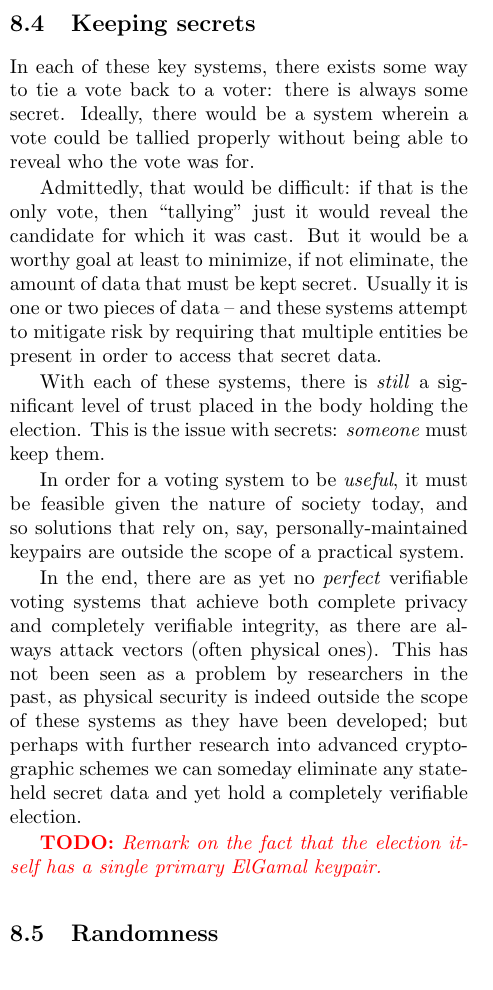
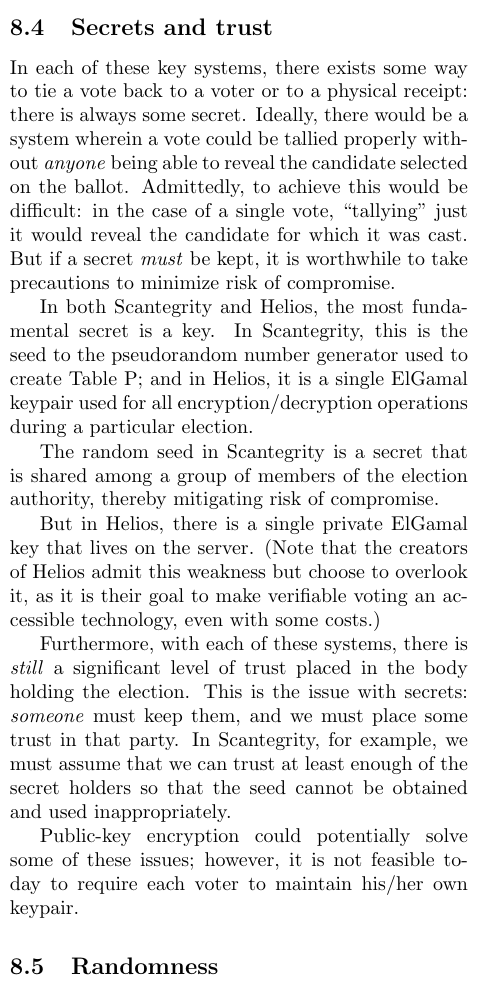
Before and after one commit to cfree3/voting-crypto-paper, a LaTeX paper (paper/paper.tex): part of one column of page 7 of 8, cut at the place of the change. Compiled offline with pdfLaTeX.

Commit message:
Rewrite discussion of secrets and trust

```diff
--- a/paper/paper.tex
+++ b/paper/paper.tex
@@ -531,33 +531,34 @@
 around the fact that at some level, \emph{someone} must possess a list of voters to prevent double
 voting.
 
-\subsection{Keeping secrets}
+\subsection{Secrets and trust}
 
-In each of these key systems, there exists some way to tie a vote back to a voter: there is always
-some secret. Ideally, there would be a system wherein a vote could be tallied properly without being
-able to reveal who the vote was for.
+In each of these key systems, there exists some way to tie a vote back to a voter or to a physical
+receipt: there is always some secret. Ideally, there would be a system wherein a vote could be
+tallied properly without \emph{anyone} being able to reveal the candidate selected on the ballot.
+Admittedly, to achieve this would be difficult: in the case of a single vote, ``tallying'' just it
+would reveal the candidate for which it was cast. But if a secret \emph{must} be kept, it is
+worthwhile to take precautions to minimize risk of compromise.
 
-Admittedly, that would be difficult: if that is the only vote, then ``tallying'' just it would
-reveal the candidate for which it was cast. But it would be a worthy goal at least to minimize, if
-not eliminate, the amount of data that must be kept secret. Usually it is one or two pieces of data
--- and these systems attempt to mitigate risk by requiring that multiple entities be present in
-order to access that secret data.
+In both Scantegrity and Helios, the most fundamental secret is a key. In Scantegrity, this is the
+seed to the pseudorandom number generator used to create Table P; and in Helios, it is a single
+ElGamal keypair used for all encryption/decryption operations during a particular election.
 
-With each of these systems, there is \emph{still} a significant level of trust placed in the body
-holding the election. This is the issue with secrets: \emph{someone} must keep them.
+The random seed in Scantegrity is a secret that is shared among a group of members of the election
+authority, thereby mitigating risk of compromise.
 
-In order for a voting system to be \emph{useful}, it must be feasible given the nature of society
-today, and so solutions that rely on, say, personally-maintained keypairs are outside the scope of
-a practical system.
+But in Helios, there is a single private ElGamal key that lives on the server. (Note that the
+creators of Helios admit this weakness but choose to overlook it, as it is their goal to make
+verifiable voting an accessible technology, even with some costs.)
 
-In the end, there are as yet no \emph{perfect} verifiable voting systems that achieve both complete
-privacy and completely verifiable integrity, as there are always attack vectors (often physical
-ones). This has not been seen as a problem by researchers in the past, as physical security is
-indeed outside the scope of these systems as they have been developed; but perhaps with further
-research into advanced cryptographic schemes we can someday eliminate any state-held secret data and
-yet hold a completely verifiable election.
+Furthermore, with each of these systems, there is \emph{still} a significant level of trust placed
+in the body holding the election. This is the issue with secrets: \emph{someone} must keep them, and
+we must place some trust in that party. In Scantegrity, for example, we must assume that we can
+trust at least enough of the secret holders so that the seed cannot be obtained and used
+inappropriately.
 
-\todo{Remark on the fact that the election itself has a single primary ElGamal keypair.}
+Public-key encryption could potentially solve some of these issues; however, it is not feasible
+today to require each voter to maintain his/her own keypair.
 
 \subsection{Randomness}
 
```
